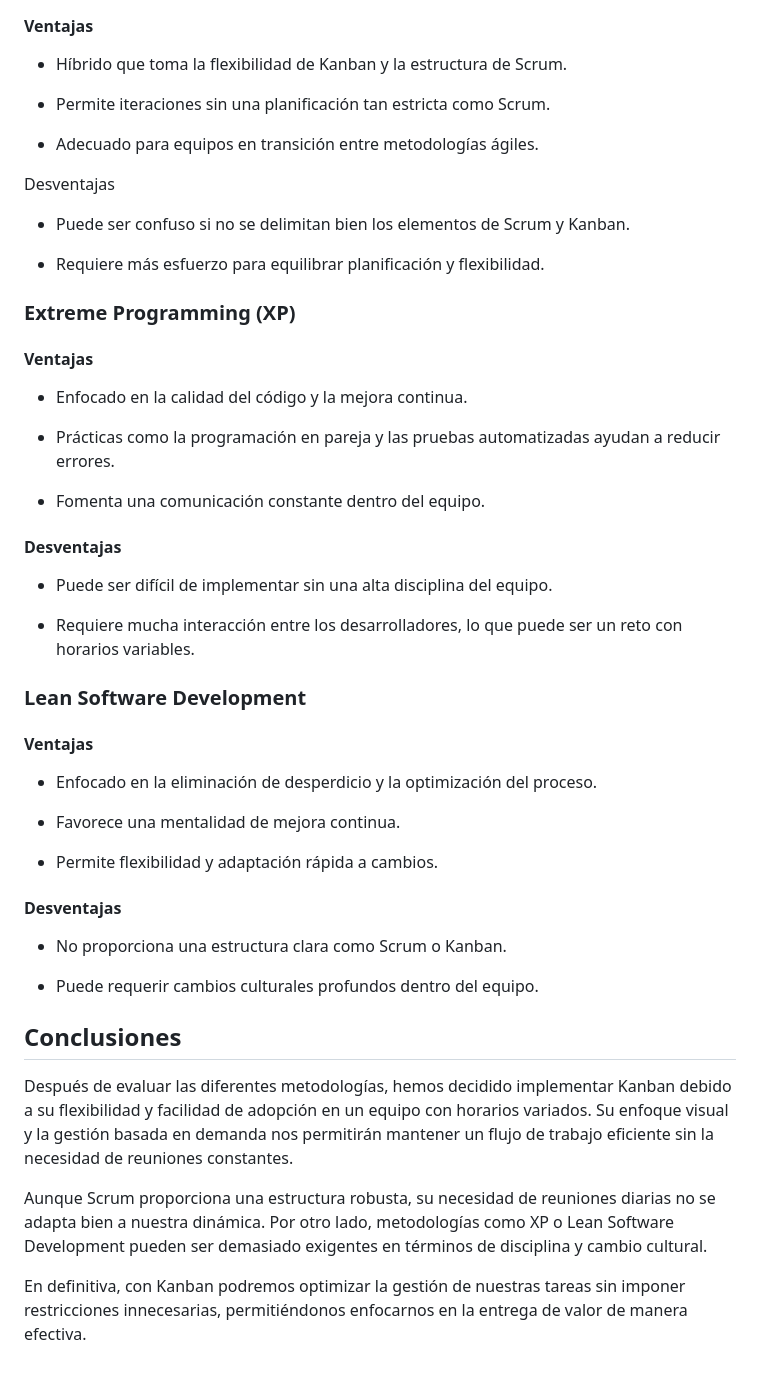
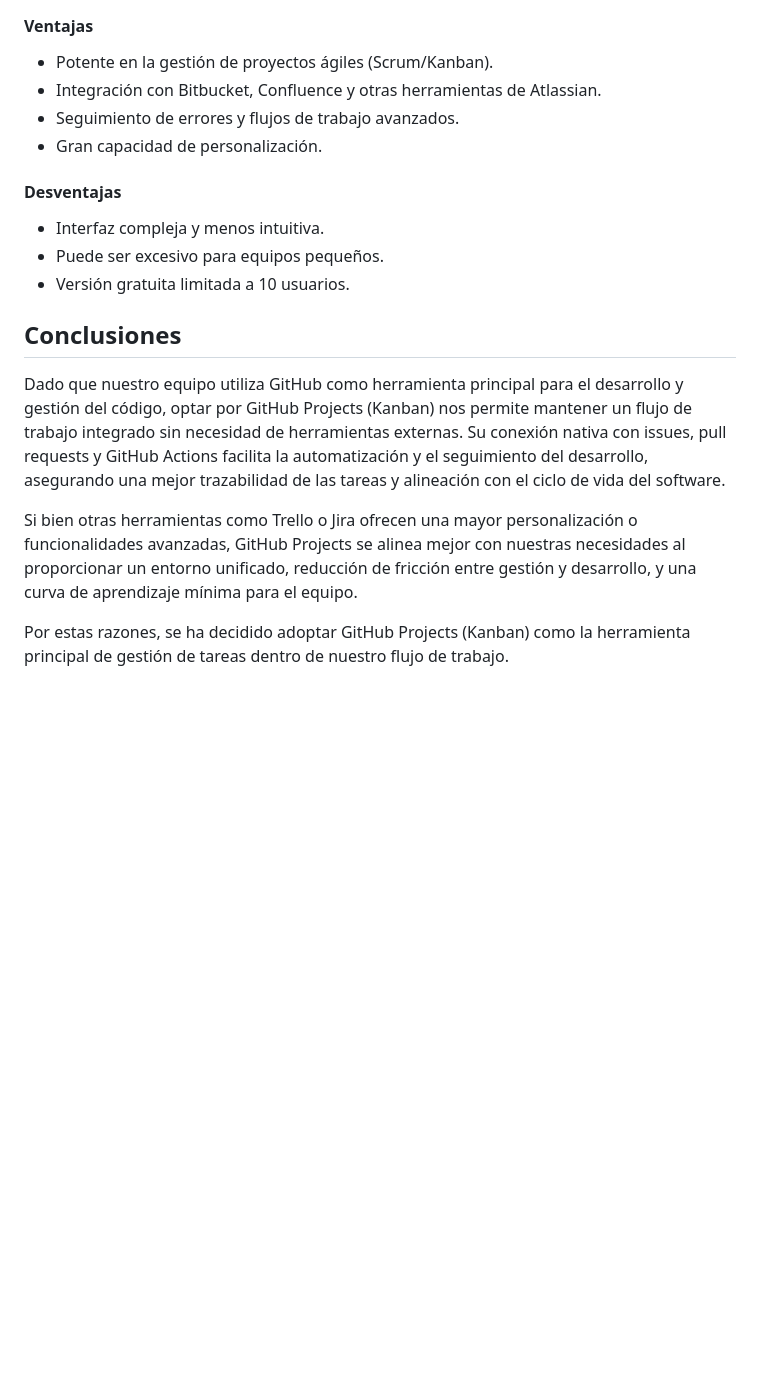
Before and after one commit to oielay/GTIO_Votacion, a Markdown page: ADRs/ADR007_HerramientasDeGestion.md, the part around the change printed below. Drawn GitHub-style; blank space fills up the shorter version.

```diff
--- a/ADRs/ADR007_HerramientasDeGestion.md
+++ b/ADRs/ADR007_HerramientasDeGestion.md
@@ -82,55 +64,22 @@ Se ha optado por Kanban, ya que proporciona la flexibilidad necesaria para adapt
 
 #### Ventajas
 
-* Híbrido que toma la flexibilidad de Kanban y la estructura de Scrum.
-
-* Permite iteraciones sin una planificación tan estricta como Scrum.
-
-* Adecuado para equipos en transición entre metodologías ágiles.
-
-Desventajas
-
-* Puede ser confuso si no se delimitan bien los elementos de Scrum y Kanban.
-
-* Requiere más esfuerzo para equilibrar planificación y flexibilidad.
-
-### Extreme Programming (XP)
-
-#### Ventajas
-
-* Enfocado en la calidad del código y la mejora continua.
-
-* Prácticas como la programación en pareja y las pruebas automatizadas ayudan a reducir errores.
-
-* Fomenta una comunicación constante dentro del equipo.
+* Potente en la gestión de proyectos ágiles (Scrum/Kanban).
+* Integración con Bitbucket, Confluence y otras herramientas de Atlassian.
+* Seguimiento de errores y flujos de trabajo avanzados.
+* Gran capacidad de personalización.
 
 #### Desventajas
 
-* Puede ser difícil de implementar sin una alta disciplina del equipo.
-
-* Requiere mucha interacción entre los desarrolladores, lo que puede ser un reto con horarios variables.
-
-### Lean Software Development
-
-#### Ventajas
-
-* Enfocado en la eliminación de desperdicio y la optimización del proceso.
-
-* Favorece una mentalidad de mejora continua.
-
-* Permite flexibilidad y adaptación rápida a cambios.
-
-#### Desventajas
-
-* No proporciona una estructura clara como Scrum o Kanban.
-
-* Puede requerir cambios culturales profundos dentro del equipo.
+* Interfaz compleja y menos intuitiva.
+* Puede ser excesivo para equipos pequeños.
+* Versión gratuita limitada a 10 usuarios.
 
 
 ## Conclusiones
 
-Después de evaluar las diferentes metodologías, hemos decidido implementar Kanban debido a su flexibilidad y facilidad de adopción en un equipo con horarios variados. Su enfoque visual y la gestión basada en demanda nos permitirán mantener un flujo de trabajo eficiente sin la necesidad de reuniones constantes.
+Dado que nuestro equipo utiliza GitHub como herramienta principal para el desarrollo y gestión del código, optar por GitHub Projects (Kanban) nos permite mantener un flujo de trabajo integrado sin necesidad de herramientas externas. Su conexión nativa con issues, pull requests y GitHub Actions facilita la automatización y el seguimiento del desarrollo, asegurando una mejor trazabilidad de las tareas y alineación con el ciclo de vida del software.
 
-Aunque Scrum proporciona una estructura robusta, su necesidad de reuniones diarias no se adapta bien a nuestra dinámica. Por otro lado, metodologías como XP o Lean Software Development pueden ser demasiado exigentes en términos de disciplina y cambio cultural.
+Si bien otras herramientas como Trello o Jira ofrecen una mayor personalización o funcionalidades avanzadas, GitHub Projects se alinea mejor con nuestras necesidades al proporcionar un entorno unificado, reducción de fricción entre gestión y desarrollo, y una curva de aprendizaje mínima para el equipo.
 
-En definitiva, con Kanban podremos optimizar la gestión de nuestras tareas sin imponer restricciones innecesarias, permitiéndonos enfocarnos en la entrega de valor de manera efectiva.
+Por estas razones, se ha decidido adoptar GitHub Projects (Kanban) como la herramienta principal de gestión de tareas dentro de nuestro flujo de trabajo.
```
Also changed, not shown: other parts of ADRs/ADR007_HerramientasDeGestion.md (+30 -48 lines).
